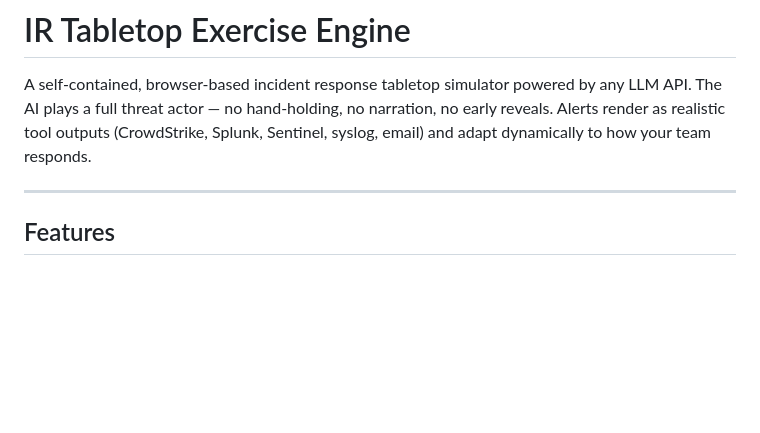
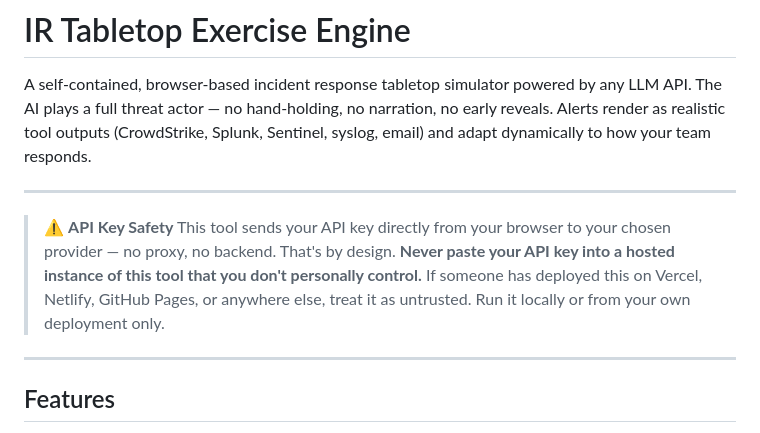
Before and after one commit to RootReap3r/AIIRTabletop, a Markdown page: README.md, the part around the change. Drawn GitHub-style; blank space fills up the shorter version.

Commit message:
Update README with API key safety warning

```diff
--- a/README.md
+++ b/README.md
@@ -1,6 +1,12 @@
 # IR Tabletop Exercise Engine
 
 A self-contained, browser-based incident response tabletop simulator powered by any LLM API. The AI plays a full threat actor — no hand-holding, no narration, no early reveals. Alerts render as realistic tool outputs (CrowdStrike, Splunk, Sentinel, syslog, email) and adapt dynamically to how your team responds.
+
+---
+
+> ⚠️ **API Key Safety**
+> This tool sends your API key directly from your browser to your chosen provider — no proxy, no backend. That's by design.
+> **Never paste your API key into a hosted instance of this tool that you don't personally control.** If someone has deployed this on Vercel, Netlify, GitHub Pages, or anywhere else, treat it as untrusted. Run it locally or from your own deployment only.
 
 ---
 
```
